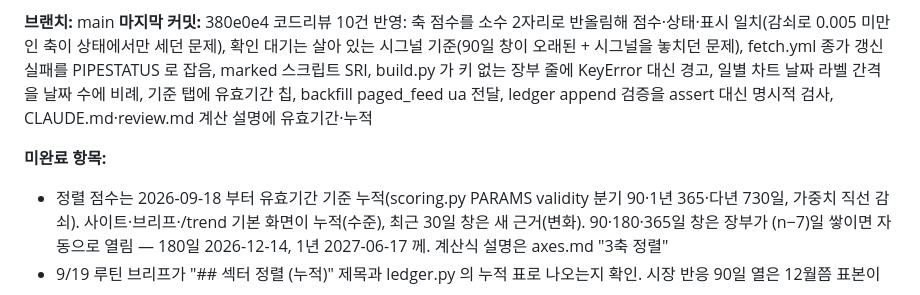
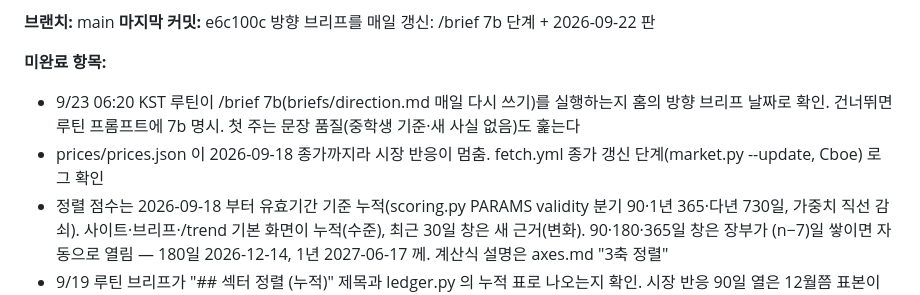
Before and after one commit to yukiadada/radar, a Markdown page: CLAUDE.md, the part around one of its changes. GitHub-like rendering.

Commit message:
docs: session log 2026-09-22 — 방향 브리프 매일 갱신 (로그는 로컬 보관)
Co-Authored-By: Claude Fable 5.1 <noreply@anthropic.com>

```diff
--- a/CLAUDE.md
+++ b/CLAUDE.md
@@ -162,8 +162,10 @@ logs/                      세션 로그 (/save 가 만듦, git 미추적)
 
 **브랜치:** main
-**마지막 커밋:** 380e0e4 코드리뷰 10건 반영: 축 점수를 소수 2자리로 반올림해 점수·상태·표시 일치(감쇠로 0.005 미만인 축이 상태에서만 세던 문제), 확인 대기는 살아 있는 시그널 기준(90일 창이 오래된 + 시그널을 놓치던 문제), fetch.yml 종가 갱신 실패를 PIPESTATUS 로 잡음, marked 스크립트 SRI, build.py 가 키 없는 장부 줄에 KeyError 대신 경고, 일별 차트 날짜 라벨 간격을 날짜 수에 비례, 기준 탭에 유효기간 칩, backfill paged_feed ua 전달, ledger append 검증을 assert 대신 명시적 검사, CLAUDE.md·review.md 계산 설명에 유효기간·누적
+**마지막 커밋:** e6c100c 방향 브리프를 매일 갱신: /brief 7b 단계 + 2026-09-22 판
 
 **미완료 항목:**
+- 9/23 06:20 KST 루틴이 /brief 7b(briefs/direction.md 매일 다시 쓰기)를 실행하는지 홈의 방향 브리프 날짜로 확인. 건너뛰면 루틴 프롬프트에 7b 명시. 첫 주는 문장 품질(중학생 기준·새 사실 없음)도 훑는다
+- prices/prices.json 이 2026-09-18 종가까지라 시장 반응이 멈춤. fetch.yml 종가 갱신 단계(market.py --update, Cboe) 로그 확인
 - 정렬 점수는 2026-09-18 부터 유효기간 기준 누적(scoring.py PARAMS validity 분기 90·1년 365·다년 730일, 가중치 직선 감쇠). 사이트·브리프·/trend 기본 화면이 누적(수준), 최근 30일 창은 새 근거(변화). 90·180·365일 창은 장부가 (n−7)일 쌓이면 자동으로 열림 — 180일 2026-12-14, 1년 2027-06-17 께. 계산식 설명은 axes.md "3축 정렬"
 - 9/19 루틴 브리프가 "## 섹터 정렬 (누적)" 제목과 ledger.py 의 누적 표로 나오는지 확인. 시장 반응 90일 열은 12월쯤 표본이 차면 추가. 몇 달 뒤 누적 %가 너무 안 움직이거나 튀면 validity·감쇠 모양 재검토
 - 2026-09-18 코드리뷰 10건 반영(380e0e4): 축 점수 2자리 반올림, 확인 대기는 살아 있는 시그널 기준, fetch.yml 종가 갱신 실패 경고(PIPESTATUS), marked SRI(버전 올릴 때 integrity 해시도 같이), 일별 차트 라벨 간격, build.py 키 없는 줄 경고. 9/19 fetch.yml 종가 갱신 스텝이 경고 없이 끝나는지 확인
```
Also changed, not shown: other parts of CLAUDE.md (+1 -1 lines).
